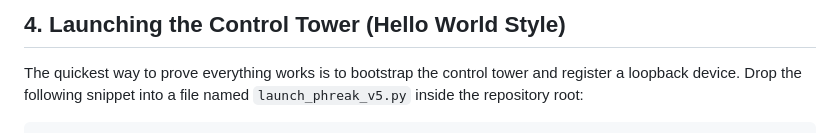
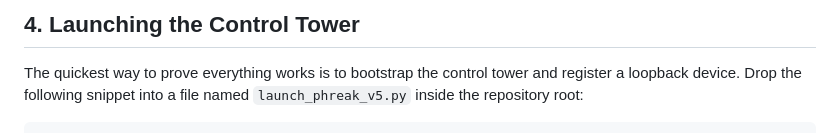
Before and after one commit to 74Thirsty/aes-official, a Markdown page: easybay/MANUAL.MD, the part around the change. Rendered like a GitHub page.

Commit message:
Update section title for launching the Control Tower
Removed 'Hello World Style' from the section title.

```diff
--- a/easybay/MANUAL.MD
+++ b/easybay/MANUAL.MD
@@ -1,4 +1,4 @@
-## 4. Launching the Control Tower (Hello World Style)
+## 4. Launching the Control Tower
 
 The quickest way to prove everything works is to bootstrap the control tower and register a loopback device. Drop the following snippet into a file named `launch_phreak_v5.py` inside the repository root:
 
```
